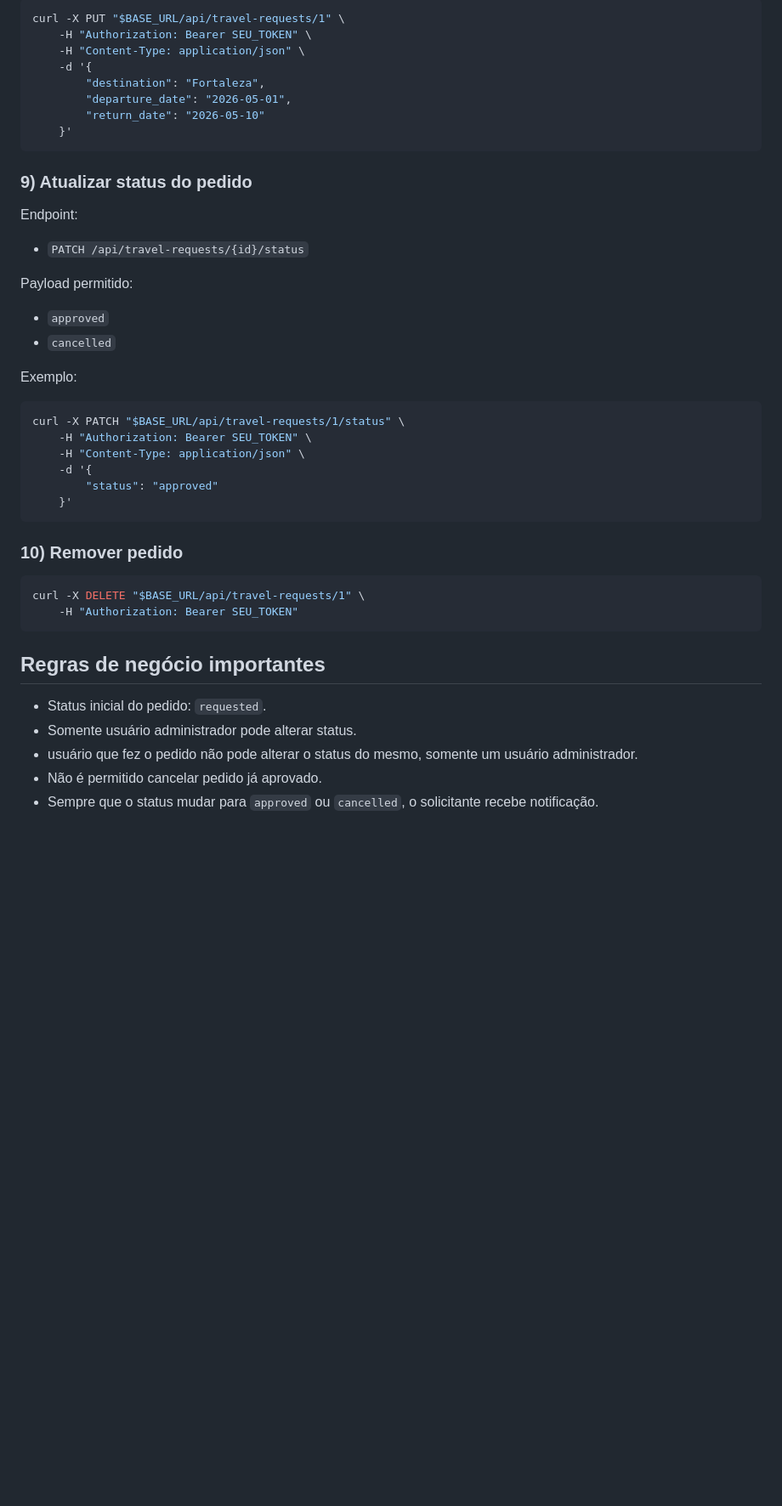
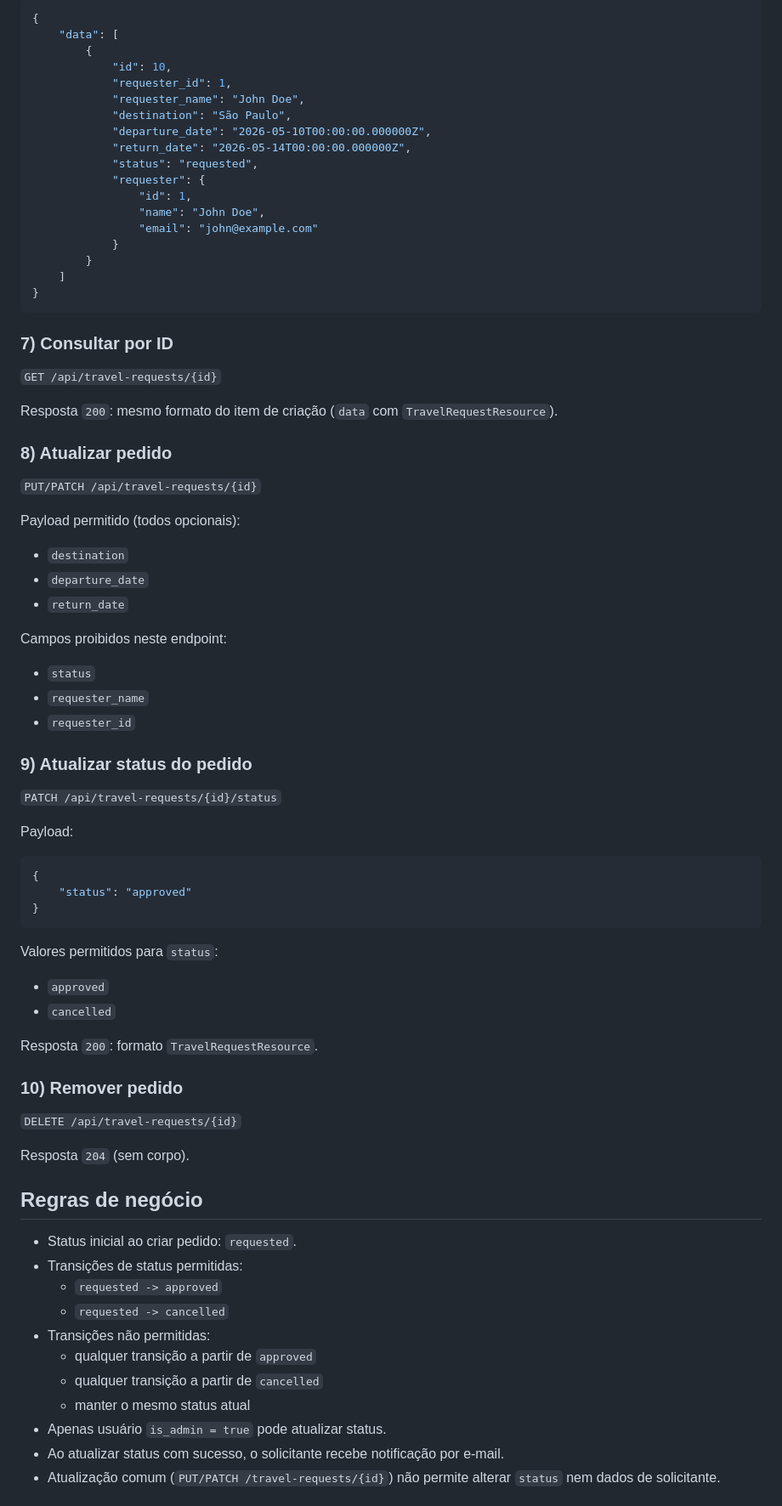
Before and after one commit to igorasr/onfly-fullstack-test, a Markdown page: backend/README.md, the part around one of its changes. Shown at 85% size. GitHub-like rendering; blank space fills up the shorter version.

````diff
--- a/backend/README.md
+++ b/backend/README.md
@@ -194,48 +266,83 @@ curl -X GET "$BASE_URL/api/travel-requests?status=requested&destination=Recife&t
 
-```bash
-curl -X PUT "$BASE_URL/api/travel-requests/1" \
-	-H "Authorization: Bearer SEU_TOKEN" \
-	-H "Content-Type: application/json" \
-	-d '{
-		"destination": "Fortaleza",
-		"departure_date": "2026-05-01",
-		"return_date": "2026-05-10"
-	}'
+```json
+{
+	"data": [
+		{
+			"id": 10,
+			"requester_id": 1,
+			"requester_name": "John Doe",
+			"destination": "São Paulo",
+			"departure_date": "2026-05-10T00:00:00.000000Z",
+			"return_date": "2026-05-14T00:00:00.000000Z",
+			"status": "requested",
+			"requester": {
+				"id": 1,
+				"name": "John Doe",
+				"email": "john@example.com"
+			}
+		}
+	]
+}
 ```
+
+### 7) Consultar por ID
+
+`GET /api/travel-requests/{id}`
+
+Resposta `200`: mesmo formato do item de criação (`data` com `TravelRequestResource`).
+
+### 8) Atualizar pedido
+
+`PUT/PATCH /api/travel-requests/{id}`
+
+Payload permitido (todos opcionais):
+
+- `destination`
+- `departure_date`
+- `return_date`
+
+Campos proibidos neste endpoint:
+
+- `status`
+- `requester_name`
+- `requester_id`
 
 ### 9) Atualizar status do pedido
 
-Endpoint:
+`PATCH /api/travel-requests/{id}/status`
 
-- `PATCH /api/travel-requests/{id}/status`
+Payload:
 
-Payload permitido:
+```json
+{
+	"status": "approved"
+}
+```
+
+Valores permitidos para `status`:
 
 - `approved`
 - `cancelled`
 
-Exemplo:
-
-```bash
-curl -X PATCH "$BASE_URL/api/travel-requests/1/status" \
-	-H "Authorization: Bearer SEU_TOKEN" \
-	-H "Content-Type: application/json" \
-	-d '{
-		"status": "approved"
-	}'
-```
+Resposta `200`: formato `TravelRequestResource`.
 
 ### 10) Remover pedido
 
-```bash
-curl -X DELETE "$BASE_URL/api/travel-requests/1" \
-	-H "Authorization: Bearer SEU_TOKEN"
-```
+`DELETE /api/travel-requests/{id}`
 
-## Regras de negócio importantes
+Resposta `204` (sem corpo).
 
-- Status inicial do pedido: `requested`.
-- Somente usuário administrador pode alterar status.
-- usuário que fez o pedido não pode alterar o status do mesmo, somente um usuário administrador.
-- Não é permitido cancelar pedido já aprovado.
-- Sempre que o status mudar para `approved` ou `cancelled`, o solicitante recebe notificação.
+## Regras de negócio
+
+- Status inicial ao criar pedido: `requested`.
+- Transições de status permitidas:
+	- `requested -> approved`
+	- `requested -> cancelled`
+- Transições não permitidas:
+	- qualquer transição a partir de `approved`
+	- qualquer transição a partir de `cancelled`
+	- manter o mesmo status atual
+- Apenas usuário `is_admin = true` pode atualizar status.
+- Ao atualizar status com sucesso, o solicitante recebe notificação por e-mail.
+- Atualização comum (`PUT/PATCH /travel-requests/{id}`) não permite alterar `status` nem dados de solicitante.
+
````
Also changed, not shown: other parts of backend/README.md (+167 -88 lines).
